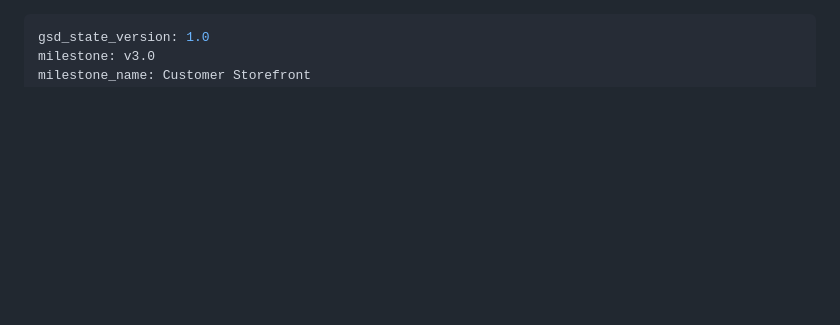
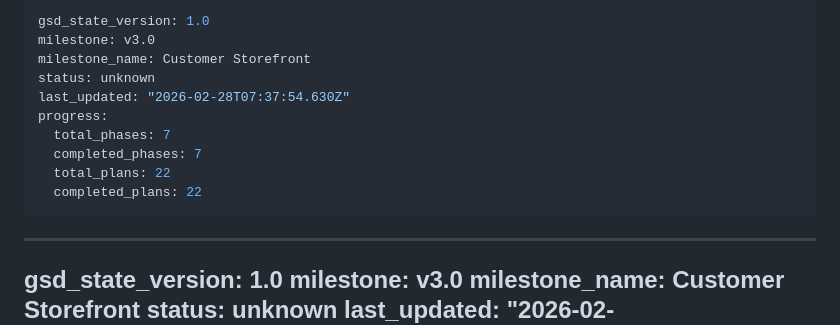
Before and after one commit to Sushasan11/bookstore, a Markdown page: .planning/STATE.md, the part around the change. Drawn GitHub-style; blank space fills up the shorter version.

Commit message:
docs(phase-25): complete phase execution — reviews verified

```diff
--- a/.planning/STATE.md
+++ b/.planning/STATE.md
@@ -1,3 +1,16 @@
+---
+gsd_state_version: 1.0
+milestone: v3.0
+milestone_name: Customer Storefront
+status: unknown
+last_updated: "2026-02-28T07:37:54.630Z"
+progress:
+  total_phases: 7
+  completed_phases: 7
+  total_plans: 22
+  completed_plans: 22
+---
+
 ---
 gsd_state_version: 1.0
 milestone: v3.0
```
Also changed, not shown: .planning/ROADMAP.md (+1 -1 lines), 1 other file.
